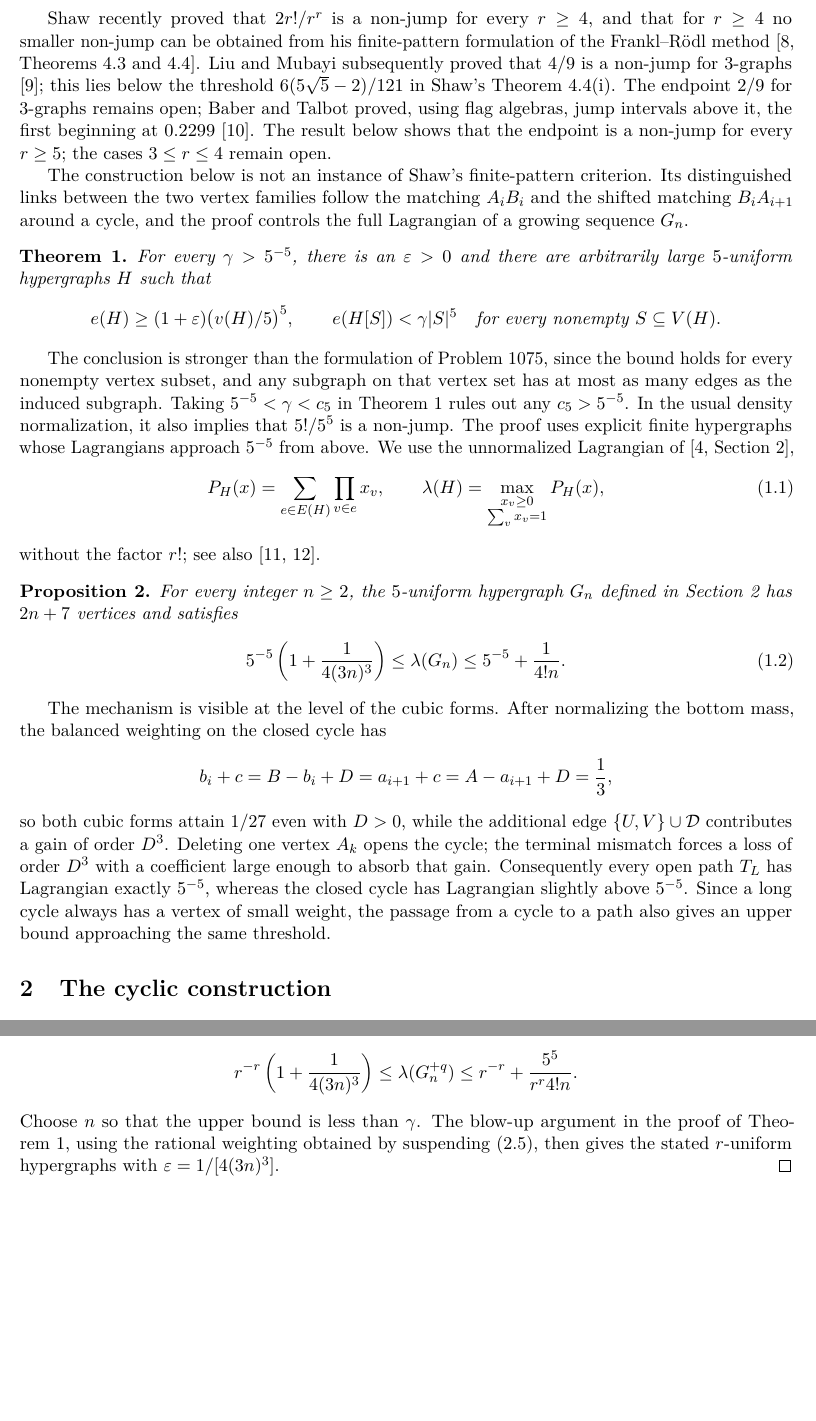
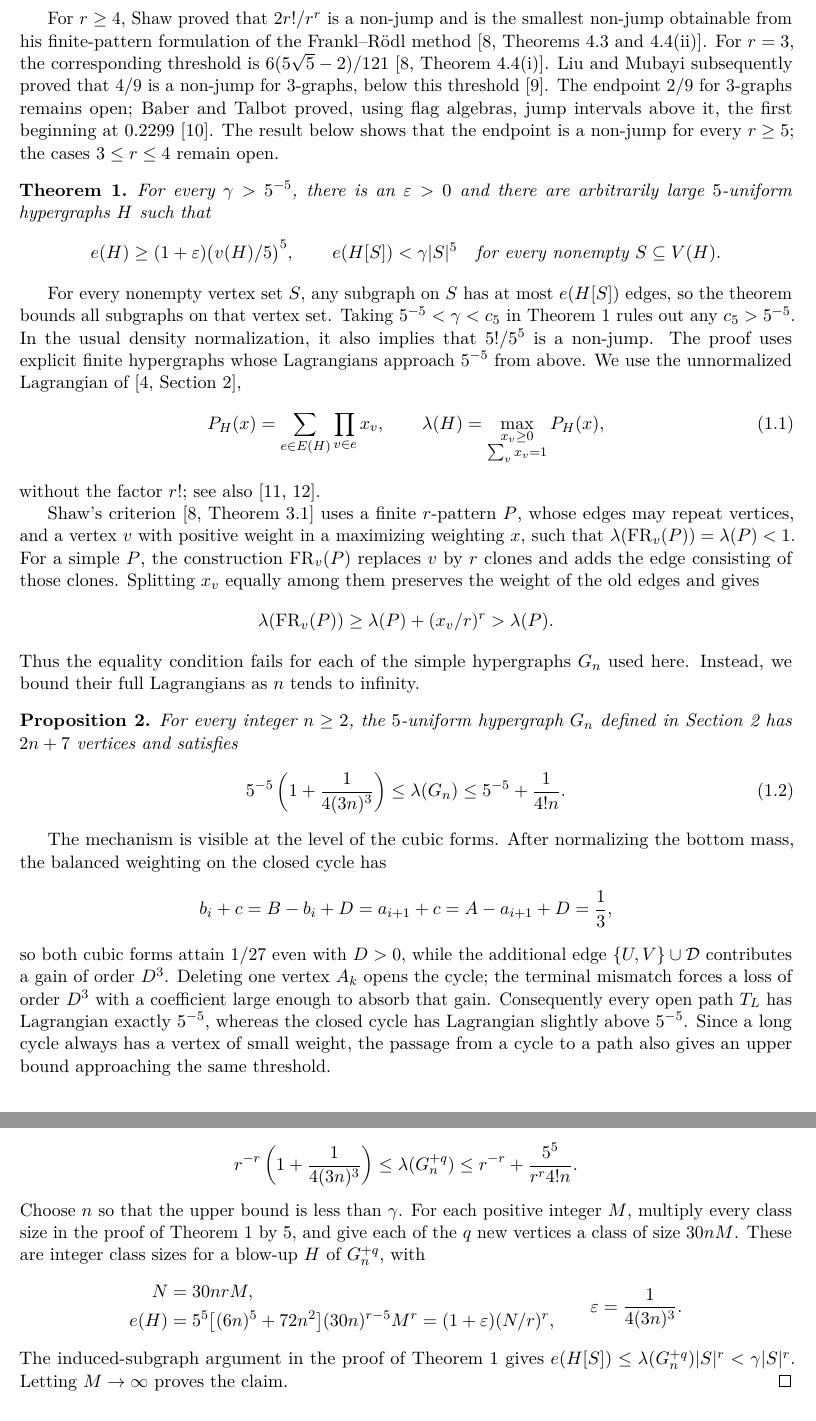
Before and after one commit to FireflySentinel/erdos-1075, a LaTeX paper (paper/PROOF.tex): two parts of pages 2 and 8 of 10, joined at a grey line, cut so that both start at the same text, the shorter picture padded with empty space. Compiled offline with pdfLaTeX.

Commit message:
Document Lean verification and clarify the manuscript proof steps
Add public code availability with a fixed verified revision, coverage, axiom output and CI link. Explain the failure of Shaw’s equality condition for simple hypergraphs, separate the uniformity ranges, and make the path forms, zero case, edge injectivity, convex combination and lifted integer blow-up counts explicit.

Use the author-confirmed funding and AI disclosure statements and remove redundant commentary. Tectonic builds the ten-page PDF without warnings; final layouts were checked. The main theorem’s axiom output was verified locally, and the cited revision passed compilation, axiom checks and kernel replay. Lean source is unchanged.

```diff
--- a/paper/PROOF.tex
+++ b/paper/PROOF.tex
@@ -92,23 +91,17 @@ and Peng proved the lifting theorem that carries a non-jump of the form
 proved that \(12/25\) is a non-jump for \(3\)-graphs, yielding
 \((54/25)r!/r^r\) for every \(r\ge3\) by lifting \cite{YanPeng23}.
 
-Shaw recently proved that \(2r!/r^r\) is a non-jump for every
-\(r\ge4\), and that for \(r\ge4\) no smaller non-jump can be obtained
-from his finite-pattern formulation of the Frankl--R\"odl method
-\cite[Theorems~4.3 and~4.4]{Shaw26}. Liu and Mubayi subsequently proved
-that \(4/9\) is a non-jump for \(3\)-graphs \cite{LiuMubayi26}; this
-lies below the threshold \(6(5\sqrt5-2)/121\) in Shaw's
-Theorem~4.4(i). The endpoint
+For \(r\ge4\), Shaw proved that \(2r!/r^r\) is a non-jump and is
+the smallest non-jump obtainable from his finite-pattern formulation of
+the Frankl--R\"odl method \cite[Theorems~4.3 and~4.4(ii)]{Shaw26}.
+For \(r=3\), the corresponding threshold is
+\(6(5\sqrt5-2)/121\) \cite[Theorem~4.4(i)]{Shaw26}.
+Liu and Mubayi subsequently proved that \(4/9\) is a non-jump for
+\(3\)-graphs, below this threshold \cite{LiuMubayi26}. The endpoint
 \(2/9\) for \(3\)-graphs remains open; Baber and Talbot proved, using
 flag algebras, jump intervals above it, the first beginning at \(0.2299\)
 \cite{BaberTalbot11}. The result below shows that the endpoint is a non-jump for
 every \(r\ge5\); the cases \(3\le r\le4\) remain open.
-
-The construction below is not an instance of Shaw's
-finite-pattern criterion. Its distinguished links between the two
-vertex families follow the matching \(A_iB_i\) and the shifted matching
-\(B_iA_{i+1}\) around a cycle, and the proof controls the full
-Lagrangian of a growing sequence \(G_n\).
 
 \begin{theorem}\label{thm:main}
 For every \(\gamma>5^{-5}\), there is an \(\varepsilon>0\) and
@@ -121,9 +114,8 @@ there are arbitrarily large \(5\)-uniform hypergraphs \(H\) such that
 \]
 \end{theorem}
 
-The conclusion is stronger than the formulation of Problem~1075,
-since the bound holds for every nonempty vertex subset, and any
-subgraph on that vertex set has at most as many edges as the induced subgraph.
+For every nonempty vertex set \(S\), any subgraph on \(S\) has at most
+\(e(H[S])\) edges, so the theorem bounds all subgraphs on that vertex set.
 Taking \(5^{-5}<\gamma<c_{5}\) in Theorem~\ref{thm:main}
 rules out any \(c_{5}>5^{-5}\). In the usual density normalization,
 it also implies that \(5!/5^{5}\) is a non-jump. The proof uses
@@ -136,6 +128,22 @@ from above. We use the unnormalized Lagrangian of
  \lambda(H)=\max_{\substack{x_v\ge0\\\sum_vx_v=1}}P_H(x),
 \end{equation}
 without the factor \(r!\); see also \cite{MotzkinStraus65,Keevash11}.
+
+Shaw's criterion \cite[Theorem~3.1]{Shaw26} uses a finite \(r\)-pattern
+\(P\), whose edges may repeat vertices, and a vertex \(v\) with positive
+weight in a maximizing weighting \(x\), such that
+\(\lambda(\mathrm{FR}_v(P))=\lambda(P)<1\).
+For a simple \(P\), the construction \(\mathrm{FR}_v(P)\) replaces
+\(v\) by \(r\) clones and adds the edge consisting of those clones.
+Splitting \(x_v\) equally among them preserves the weight of the old
+edges and gives
+\[
+ \lambda(\mathrm{FR}_v(P))
+ \ge\lambda(P)+(x_v/r)^r>\lambda(P).
+\]
+Thus the equality condition fails for each of the simple hypergraphs
+\(G_n\) used here. Instead, we bound their full Lagrangians as \(n\)
+tends to infinity.
 
 \begin{proposition}\label{prop:sequence}
 For every integer \(n\ge2\), the \(5\)-uniform hypergraph \(G_n\)
@@ -584,10 +599,21 @@ Proposition~\ref{prop:sequence} gives
  \le r^{-r}+\frac{5^{5}}{r^r4!n}.
 \]
 Choose \(n\) so that the upper bound is less than \(\gamma\).
-The blow-up argument in the proof of Theorem~\ref{thm:main}, using the
-rational weighting obtained by suspending \eqref{eq:weights}, then
-gives the stated \(r\)-uniform hypergraphs with
-\(\varepsilon=1/[4(3n)^{3}]\).
+For each positive integer \(M\), multiply every class size in the proof
+of Theorem~\ref{thm:main} by \(5\), and give each of the \(q\) new
+vertices a class of size \(30nM\). These are integer class sizes for
+a blow-up \(H\) of \(G_n^{+q}\), with
+\[
+ \begin{split}
+ N&=30nrM,\\
+ e(H)&=5^5\bigl[(6n)^5+72n^2\bigr](30n)^{r-5}M^r
+      =(1+\varepsilon)(N/r)^r,
+ \end{split}
+ \qquad \varepsilon=\frac1{4(3n)^3}.
+\]
+The induced-subgraph argument in the proof of Theorem~\ref{thm:main}
+gives \(e(H[S])\le\lambda(G_n^{+q})|S|^r<\gamma|S|^r\).
+Letting \(M\to\infty\) proves the claim.
 \end{proof}
 
 \section*{Concluding remarks}
```
Also changed, not shown: paper/PROOF.pdf, paper/PROOF.tex (96 more changed lines).
